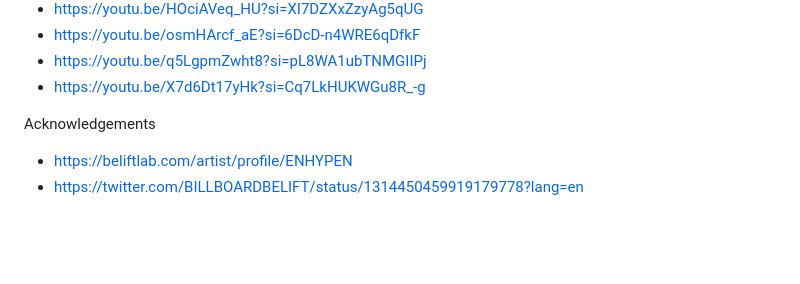
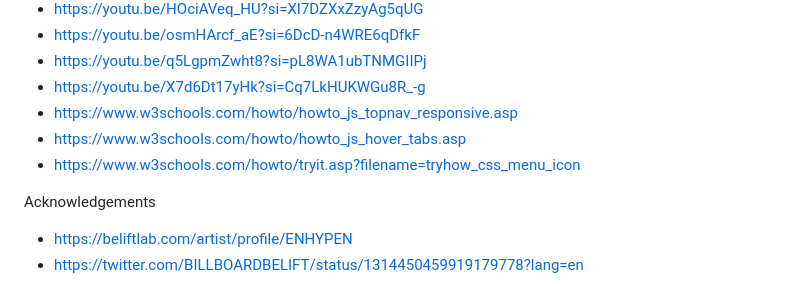
Before and after one commit to snoopybunz/ASG1, a Markdown page: README.md, the part around the change. Rendered like a GitHub page; blank space fills up the shorter version.

```diff
--- a/README.md
+++ b/README.md
@@ -67,6 +67,9 @@ Media
 - https://youtu.be/osmHArcf_aE?si=6DcD-n4WRE6qDfkF
 - https://youtu.be/q5LgpmZwht8?si=pL8WA1ubTNMGIIPj
 - https://youtu.be/X7d6Dt17yHk?si=Cq7LkHUKWGu8R_-g
+- https://www.w3schools.com/howto/howto_js_topnav_responsive.asp
+- https://www.w3schools.com/howto/howto_js_hover_tabs.asp
+- https://www.w3schools.com/howto/tryit.asp?filename=tryhow_css_menu_icon
 
 
 Acknowledgements
```
